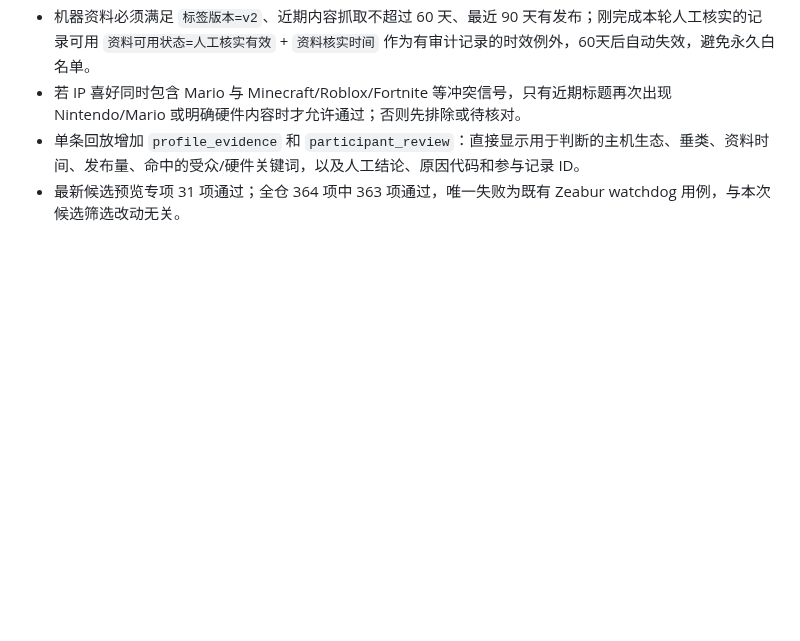
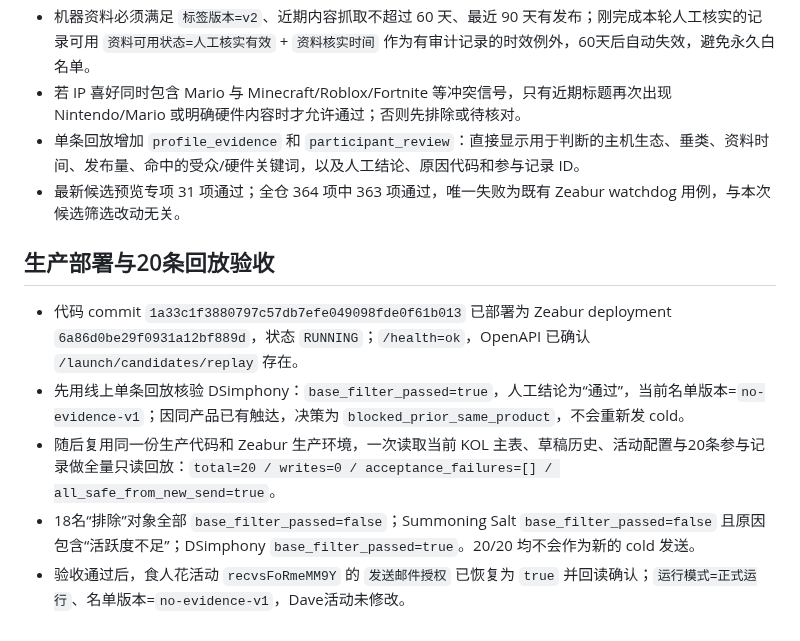
Before and after one commit to frankiepan501-a11y/kol-marketing-automation, a Markdown page: docs/launch_candidate_review_feedback_audit_2026-08-20.md, the part around the change. Rendered like a GitHub page; blank space fills up the shorter version.

Commit message:
docs: record Piranha feedback P0 verification

```diff
--- a/docs/launch_candidate_review_feedback_audit_2026-08-20.md
+++ b/docs/launch_candidate_review_feedback_audit_2026-08-20.md
@@ -90,3 +90,11 @@
 - 若 IP 喜好同时包含 Mario 与 Minecraft/Roblox/Fortnite 等冲突信号，只有近期标题再次出现 Nintendo/Mario 或明确硬件内容时才允许通过；否则先排除或待核对。
 - 单条回放增加 `profile_evidence` 和 `participant_review`：直接显示用于判断的主机生态、垂类、资料时间、发布量、命中的受众/硬件关键词，以及人工结论、原因代码和参与记录 ID。
 - 最新候选预览专项 31 项通过；全仓 364 项中 363 项通过，唯一失败为既有 Zeabur watchdog 用例，与本次候选筛选改动无关。
+
+## 生产部署与20条回放验收
+
+- 代码 commit `1a33c1f3880797c57db7efe049098fde0f61b013` 已部署为 Zeabur deployment `6a86d0be29f0931a12bf889d`，状态 `RUNNING`；`/health=ok`，OpenAPI 已确认 `/launch/candidates/replay` 存在。
+- 先用线上单条回放核验 DSimphony：`base_filter_passed=true`，人工结论为“通过”，当前名单版本=`no-evidence-v1`；因同产品已有触达，决策为 `blocked_prior_same_product`，不会重新发 cold。
+- 随后复用同一份生产代码和 Zeabur 生产环境，一次读取当前 KOL 主表、草稿历史、活动配置与20条参与记录做全量只读回放：`total=20 / writes=0 / acceptance_failures=[] / all_safe_from_new_send=true`。
+- 18名“排除”对象全部 `base_filter_passed=false`；Summoning Salt `base_filter_passed=false` 且原因包含“活跃度不足”；DSimphony `base_filter_passed=true`。20/20 均不会作为新的 cold 发送。
+- 验收通过后，食人花活动 `recvsFoRmeMM9Y` 的 `发送邮件授权` 已恢复为 `true` 并回读确认；`运行模式=正式运行`、名单版本=`no-evidence-v1`，Dave活动未修改。
```
Also changed, not shown: .codex/plan/progress.md (+7 -0 lines).
